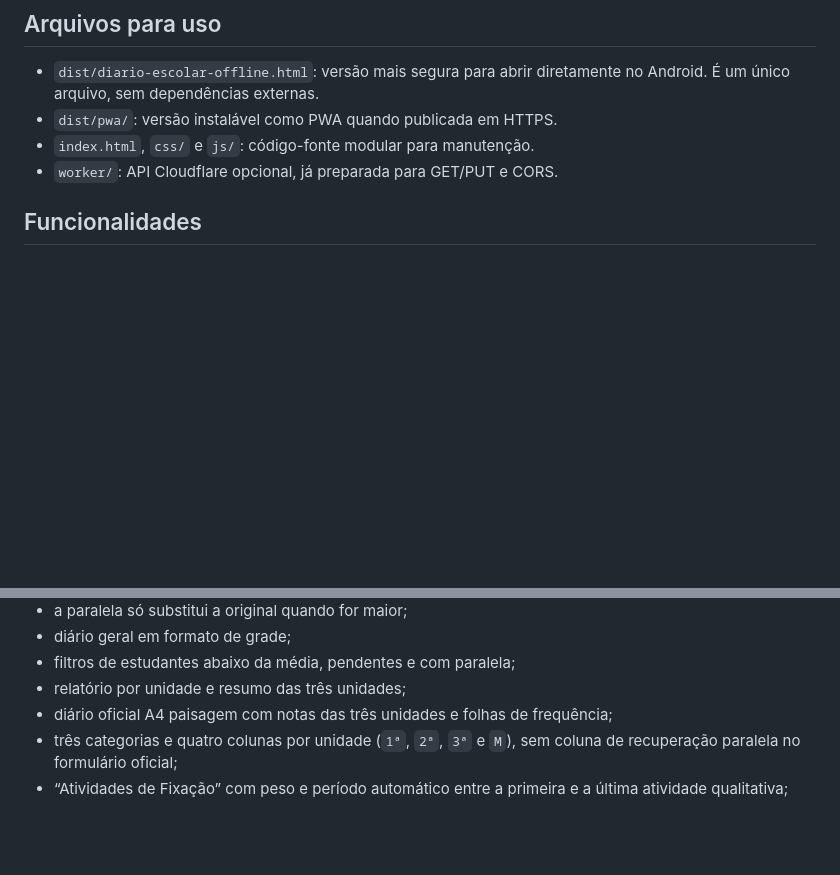
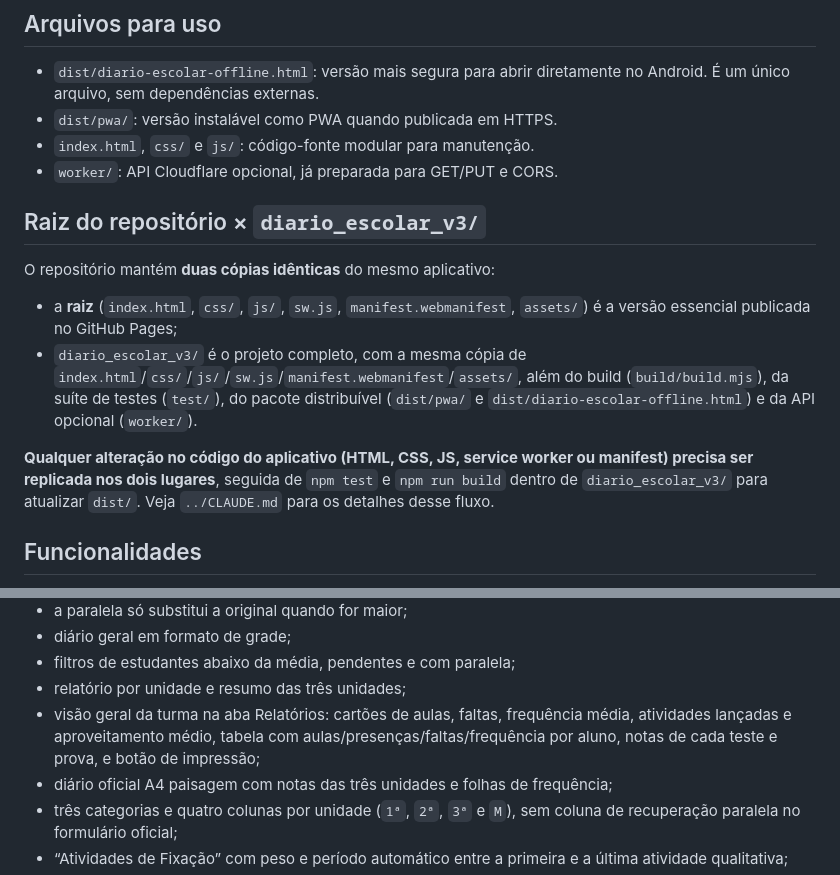
Before and after one commit to projetos-ept/diario-mf, a Markdown page: diario_escolar_v3/README.md, 2 parts joined by grey strips. Drawn GitHub-style; blank space fills up the shorter version.

```diff
--- a/diario_escolar_v3/README.md
+++ b/diario_escolar_v3/README.md
@@ -8,6 +8,15 @@ Aplicativo offline para chamadas, atividades qualitativas, avaliações pontuada
 - `dist/pwa/`: versão instalável como PWA quando publicada em HTTPS.
 - `index.html`, `css/` e `js/`: código-fonte modular para manutenção.
 - `worker/`: API Cloudflare opcional, já preparada para GET/PUT e CORS.
+
+## Raiz do repositório × `diario_escolar_v3/`
+
+O repositório mantém **duas cópias idênticas** do mesmo aplicativo:
+
+- a **raiz** (`index.html`, `css/`, `js/`, `sw.js`, `manifest.webmanifest`, `assets/`) é a versão essencial publicada no GitHub Pages;
+- `diario_escolar_v3/` é o projeto completo, com a mesma cópia de `index.html`/`css/`/`js/`/`sw.js`/`manifest.webmanifest`/`assets/`, além do build (`build/build.mjs`), da suíte de testes (`test/`), do pacote distribuível (`dist/pwa/` e `dist/diario-escolar-offline.html`) e da API opcional (`worker/`).
+
+**Qualquer alteração no código do aplicativo (HTML, CSS, JS, service worker ou manifest) precisa ser replicada nos dois lugares**, seguida de `npm test` e `npm run build` dentro de `diario_escolar_v3/` para atualizar `dist/`. Veja `../CLAUDE.md` para os detalhes desse fluxo.
 
 ## Funcionalidades
 
@@ -27,6 +36,7 @@ Aplicativo offline para chamadas, atividades qualitativas, avaliações pontuada
 - diário geral em formato de grade;
 - filtros de estudantes abaixo da média, pendentes e com paralela;
 - relatório por unidade e resumo das três unidades;
+- visão geral da turma na aba Relatórios: cartões de aulas, faltas, frequência média, atividades lançadas e aproveitamento médio, tabela com aulas/presenças/faltas/frequência por aluno, notas de cada teste e prova, e botão de impressão;
 - diário oficial A4 paisagem com notas das três unidades e folhas de frequência;
 - três categorias e quatro colunas por unidade (`1ª`, `2ª`, `3ª` e `M`), sem coluna de recuperação paralela no formulário oficial;
 - “Atividades de Fixação” com peso e período automático entre a primeira e a última atividade qualitativa;
```
Also changed, not shown: CLAUDE.md (added, +27 -0 lines), README.md (+10 -0 lines).
